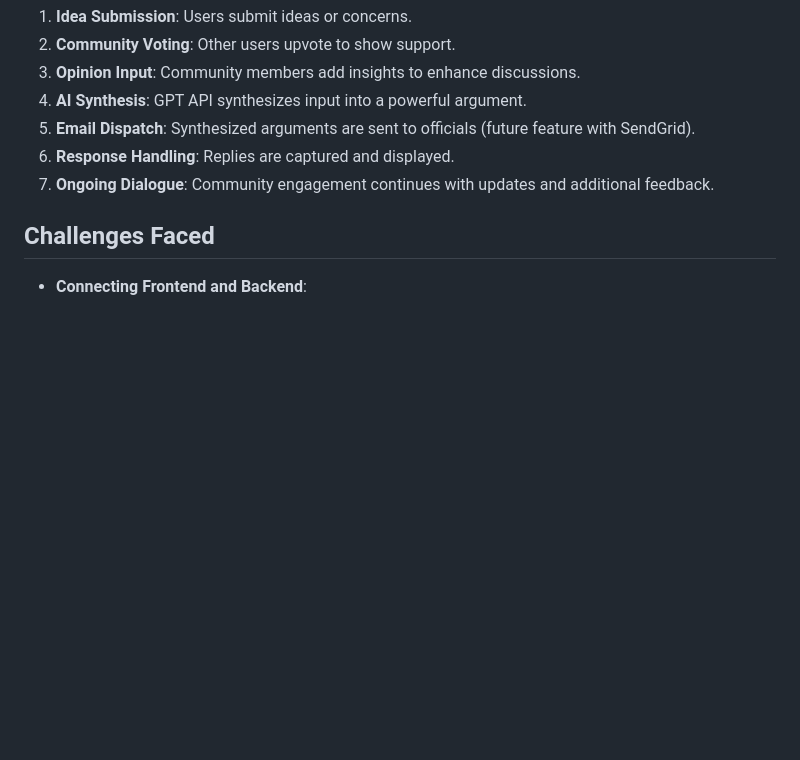
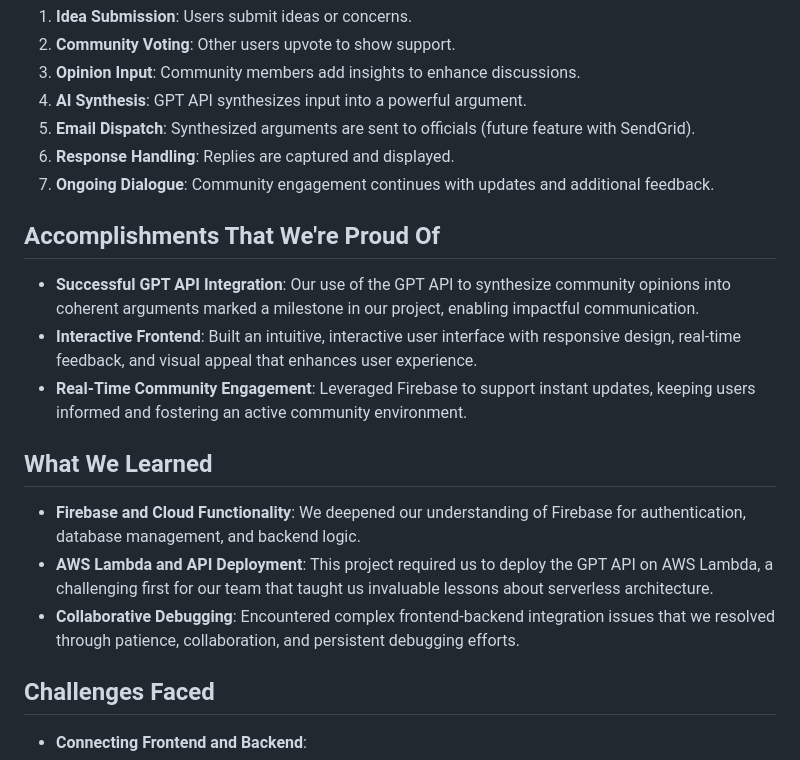
Before and after one commit to jek821/CommUnity, a Markdown page: README.md, the part around the change. GitHub-like rendering; blank space fills up the shorter version.

```diff
--- a/README.md
+++ b/README.md
@@ -78,6 +78,18 @@ CommUnity addresses these issues by providing a centralized platform where:
 6. **Response Handling**: Replies are captured and displayed.
 7. **Ongoing Dialogue**: Community engagement continues with updates and additional feedback.
 
+## Accomplishments That We're Proud Of
+
+- **Successful GPT API Integration**: Our use of the GPT API to synthesize community opinions into coherent arguments marked a milestone in our project, enabling impactful communication.
+- **Interactive Frontend**: Built an intuitive, interactive user interface with responsive design, real-time feedback, and visual appeal that enhances user experience.
+- **Real-Time Community Engagement**: Leveraged Firebase to support instant updates, keeping users informed and fostering an active community environment.
+
+## What We Learned
+
+- **Firebase and Cloud Functionality**: We deepened our understanding of Firebase for authentication, database management, and backend logic.
+- **AWS Lambda and API Deployment**: This project required us to deploy the GPT API on AWS Lambda, a challenging first for our team that taught us invaluable lessons about serverless architecture.
+- **Collaborative Debugging**: Encountered complex frontend-backend integration issues that we resolved through patience, collaboration, and persistent debugging efforts.
+
 ## Challenges Faced
 
 - **Connecting Frontend and Backend**:
```
